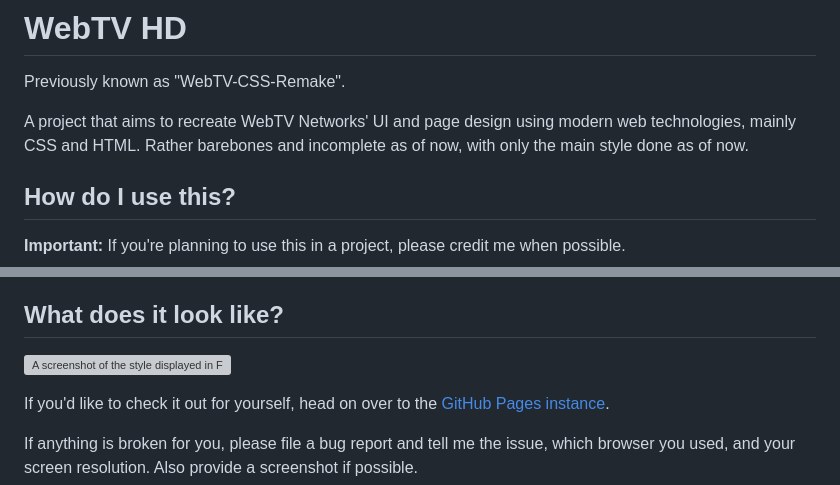
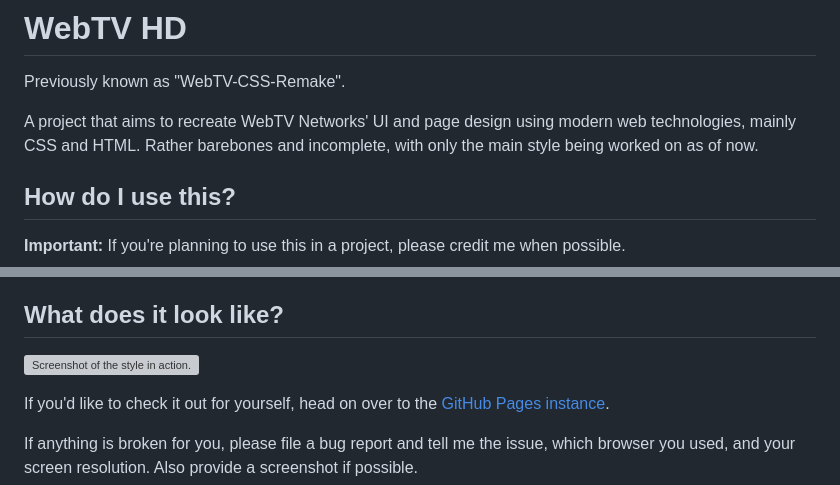
Before and after one commit to SKCro/WebTV-HD, a Markdown page: README.md, 2 parts joined by grey strips. Drawn GitHub-style; grey boxes are pictures that could not be loaded.

Commit message:
Update screenshot in readme
Signed-off-by: SK <55817746+SKCro@users.noreply.github.com>

```diff
--- a/README.md
+++ b/README.md
@@ -2,7 +2,7 @@
  Previously known as "WebTV-CSS-Remake".
 
  A project that aims to recreate WebTV Networks' UI and page design using modern web technologies, mainly CSS and HTML.
- Rather barebones and incomplete as of now, with only the main style done as of now.
+ Rather barebones and incomplete, with only the main style being worked on as of now.
 
 ## How do I use this?
  **Important:** If you're planning to use this in a project, please credit me when possible.
@@ -15,7 +15,7 @@
 
 ## What does it look like?
 
-![A screenshot of the style displayed in Firefox.](https://i.imgur.com/thxJdYF.png)
+![Screenshot of the style in action.](https://i.imgur.com/UHqtWFU.png)
 
 If you'd like to check it out for yourself, head on over to the [GitHub Pages instance](https://SKCro.github.io/WebTV-HD/PowerOn.html).
 
```
